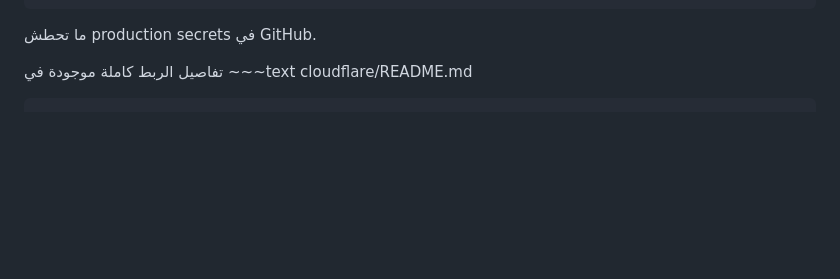
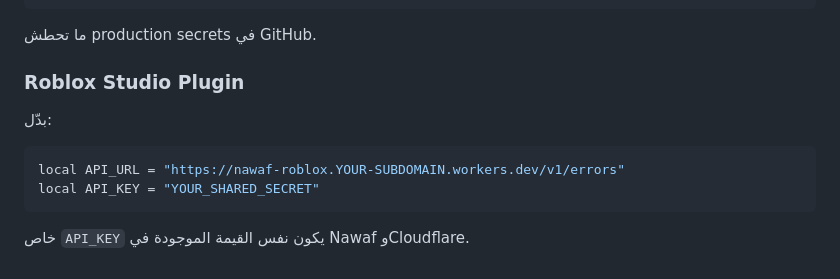
Before and after one commit to titanspeakermen027-netizen/Nawaf, a Markdown page: README.md, the part around one of its changes. Rendered like a GitHub page; blank space fills up the shorter version.

````diff
--- a/README.md
+++ b/README.md
@@ -103,6 +120,13 @@ ROBLOX_MONITOR_API_KEY=YOUR_SHARED_SECRET
 
 ما تحطش production secrets في GitHub.
 
-تفاصيل الربط كاملة موجودة في ~~~text
-cloudflare/README.md
-~~~
+### Roblox Studio Plugin
+
+بدّل:
+
+```lua
+local API_URL = "https://nawaf-roblox.YOUR-SUBDOMAIN.workers.dev/v1/errors"
+local API_KEY = "YOUR_SHARED_SECRET"
+```
+
+خاص `API_KEY` يكون نفس القيمة الموجودة في Nawaf وCloudflare.
````
Also changed, not shown: other parts of README.md (+57 -40 lines).
